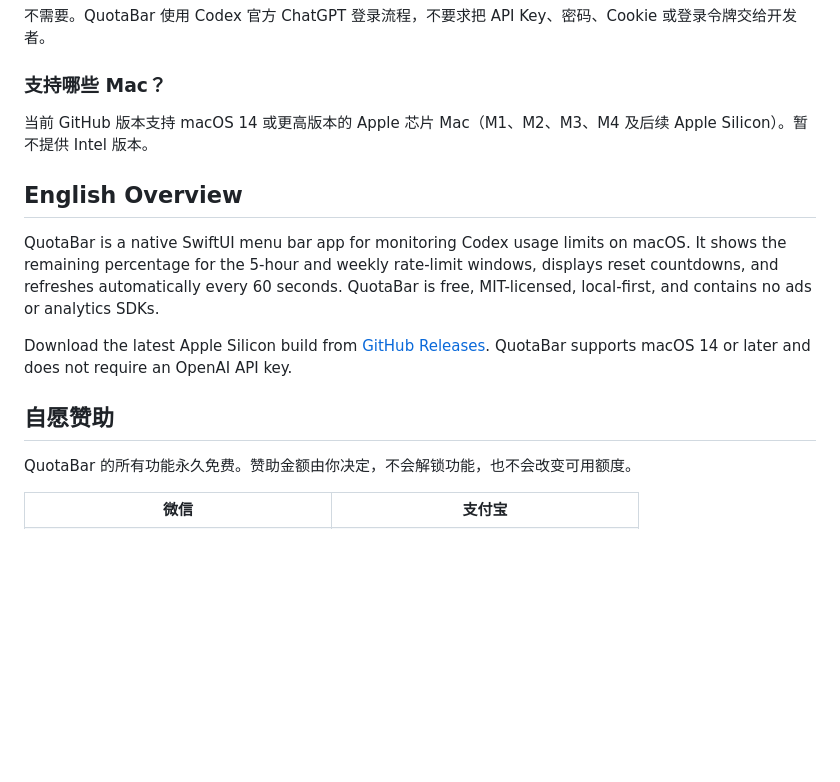
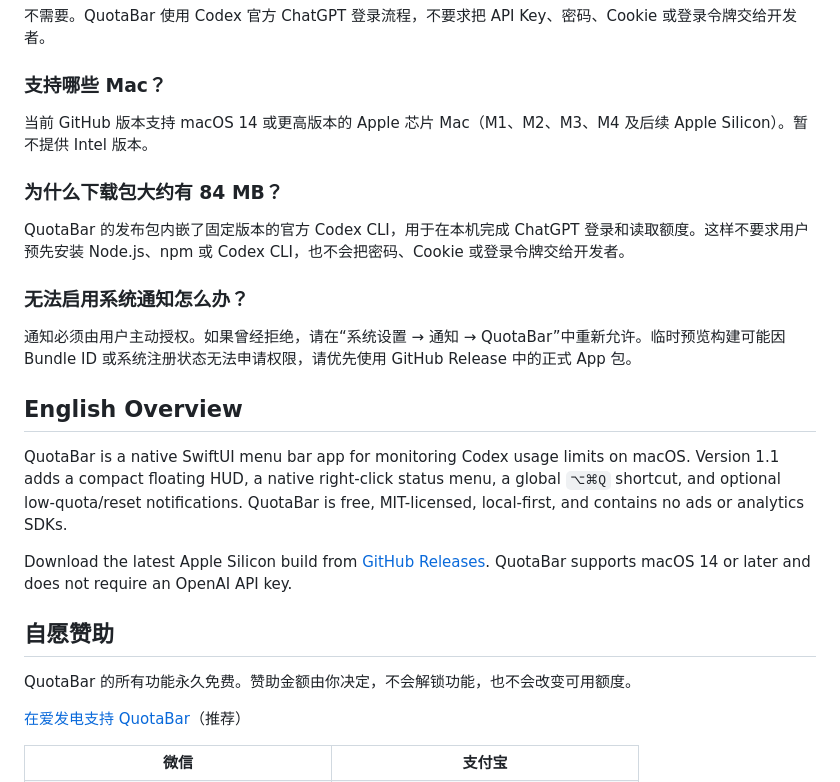
Before and after one commit to Leadacidbatterychronologicalage778/QuotaBar, a Markdown page: README.md, the part around the change printed below. GitHub-like rendering; blank space fills up the shorter version.

```diff
--- a/README.md
+++ b/README.md
@@ -62,15 +70,25 @@ QuotaBar 使用 Codex 官方 App Server 读取当前账户授权的额度，不
 
 当前 GitHub 版本支持 macOS 14 或更高版本的 Apple 芯片 Mac（M1、M2、M3、M4 及后续 Apple Silicon）。暂不提供 Intel 版本。
 
+### 为什么下载包大约有 84 MB？
+
+QuotaBar 的发布包内嵌了固定版本的官方 Codex CLI，用于在本机完成 ChatGPT 登录和读取额度。这样不要求用户预先安装 Node.js、npm 或 Codex CLI，也不会把密码、Cookie 或登录令牌交给开发者。
+
+### 无法启用系统通知怎么办？
+
+通知必须由用户主动授权。如果曾经拒绝，请在“系统设置 → 通知 → QuotaBar”中重新允许。临时预览构建可能因 Bundle ID 或系统注册状态无法申请权限，请优先使用 GitHub Release 中的正式 App 包。
+
 ## English Overview
 
-QuotaBar is a native SwiftUI menu bar app for monitoring Codex usage limits on macOS. It shows the remaining percentage for the 5-hour and weekly rate-limit windows, displays reset countdowns, and refreshes automatically every 60 seconds. QuotaBar is free, MIT-licensed, local-first, and contains no ads or analytics SDKs.
+QuotaBar is a native SwiftUI menu bar app for monitoring Codex usage limits on macOS. Version 1.1 adds a compact floating HUD, a native right-click status menu, a global `⌥⌘Q` shortcut, and optional low-quota/reset notifications. QuotaBar is free, MIT-licensed, local-first, and contains no ads or analytics SDKs.
 
 Download the latest Apple Silicon build from [GitHub Releases](https://github.com/RoketrP/QuotaBar/releases/latest). QuotaBar supports macOS 14 or later and does not require an OpenAI API key.
 
 ## 自愿赞助
 
 QuotaBar 的所有功能永久免费。赞助金额由你决定，不会解锁功能，也不会改变可用额度。
+
+[在爱发电支持 QuotaBar](https://afdian.com/a/codex_used)（推荐）
 
 <table>
   <tr>
```
Also changed, not shown: other parts of README.md (+16 -8 lines), CHANGELOG.md (+28 -0 lines), docs/assets/quotabar-hud-v1.1.png (added), docs/assets/quotabar-social-card.png (added), 9 other files.
